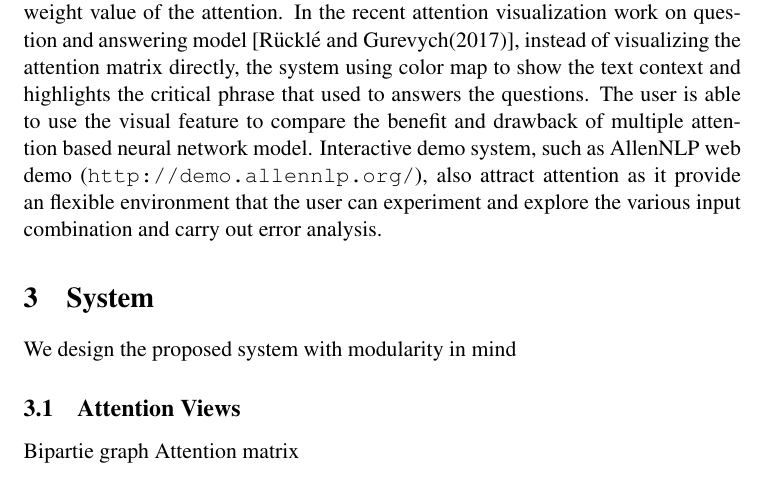
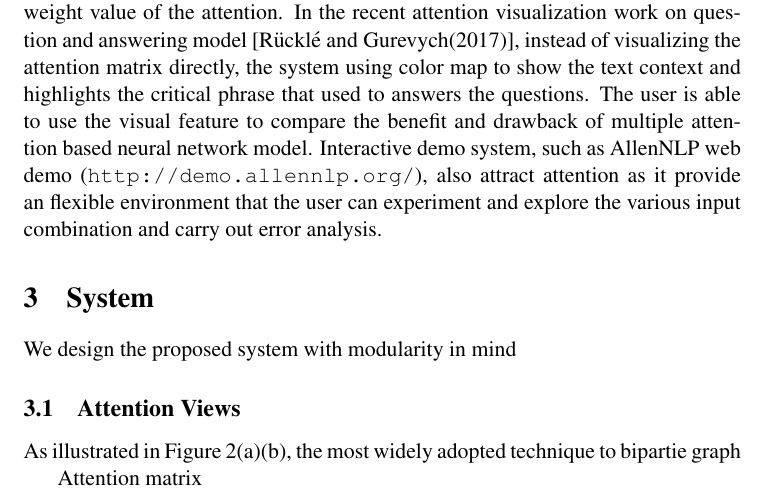
Before and after one commit to sci-visus/NLPModelExplorer, a LaTeX paper (EMNLP-demo-paper/NLPVis-demo-paper.tex, which reads EMNLP-demo-paper/system.tex): part of page 3 of 5, cut so that both start at the same text. Compiled offline with pdfLaTeX; a LaTeX package or settings file that is missing is left out.

Commit message:
add figures

```diff
--- a/EMNLP-demo-paper/system.tex
+++ b/EMNLP-demo-paper/system.tex
@@ -14,11 +14,12 @@ We overlay the dependency tree ($a_1$) grammar structure to highlight important
 %
 For highly asymmetric attention relationship, we utilized a zoomable hierarchical visual representation (d).
 }
-\label{fig:pipelineUpdate}
+\label{fig:attention}
 \end{figure*}
 
 \subsection{Attention Views}
-Bipartie graph
+As illustrated in Figure~\ref{fig:attention}(a)(b), the most widely adopted technique to bipartie graph
+
 Attention matrix
 
 
```
Also changed, not shown: EMNLP-demo-paper/figs/MC_interface.svg (added), EMNLP-demo-paper/figs/NLI_interface.pdf (added), EMNLP-demo-paper/figs/NLI_interface.svg (added).
